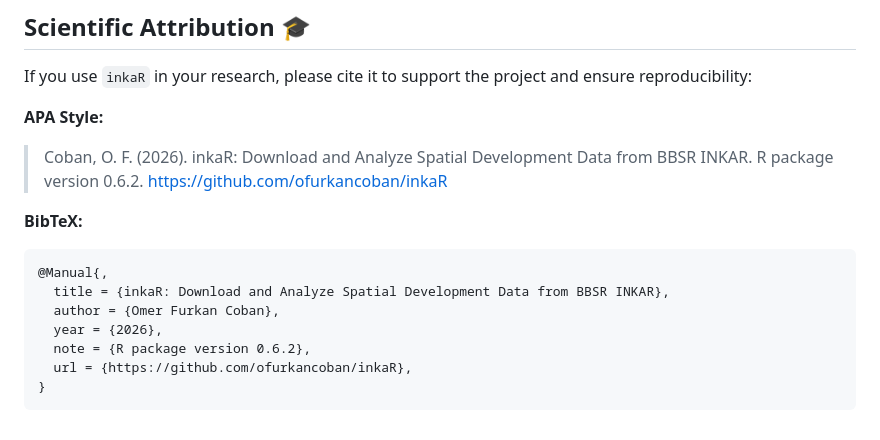
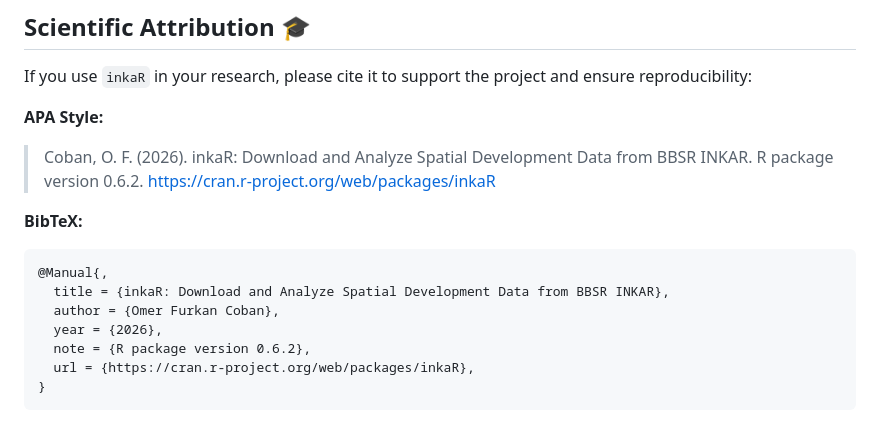
Before and after one commit to ofurkancoban/inkaR, a Markdown page: README.md, the part around the change. Rendered like a GitHub page.

Commit message:
Update citation URLs to CRAN

````diff
--- a/README.md
+++ b/README.md
@@ -123,7 +123,7 @@ You can explore the full spatial hierarchy via `get_geographies()`.
 If you use `inkaR` in your research, please cite it to support the project and ensure reproducibility:
 
 **APA Style:**
-> Coban, O. F. (2026). inkaR: Download and Analyze Spatial Development Data from BBSR INKAR. R package version 0.6.2. https://github.com/ofurkancoban/inkaR
+> Coban, O. F. (2026). inkaR: Download and Analyze Spatial Development Data from BBSR INKAR. R package version 0.6.2. https://cran.r-project.org/web/packages/inkaR
 
 **BibTeX:**
 ```bibtex
@@ -132,6 +132,6 @@ If you use `inkaR` in your research, please cite it to support the project and e
   author = {Omer Furkan Coban},
   year = {2026},
   note = {R package version 0.6.2},
-  url = {https://github.com/ofurkancoban/inkaR},
+  url = {https://cran.r-project.org/web/packages/inkaR},
 }
 ```
````
